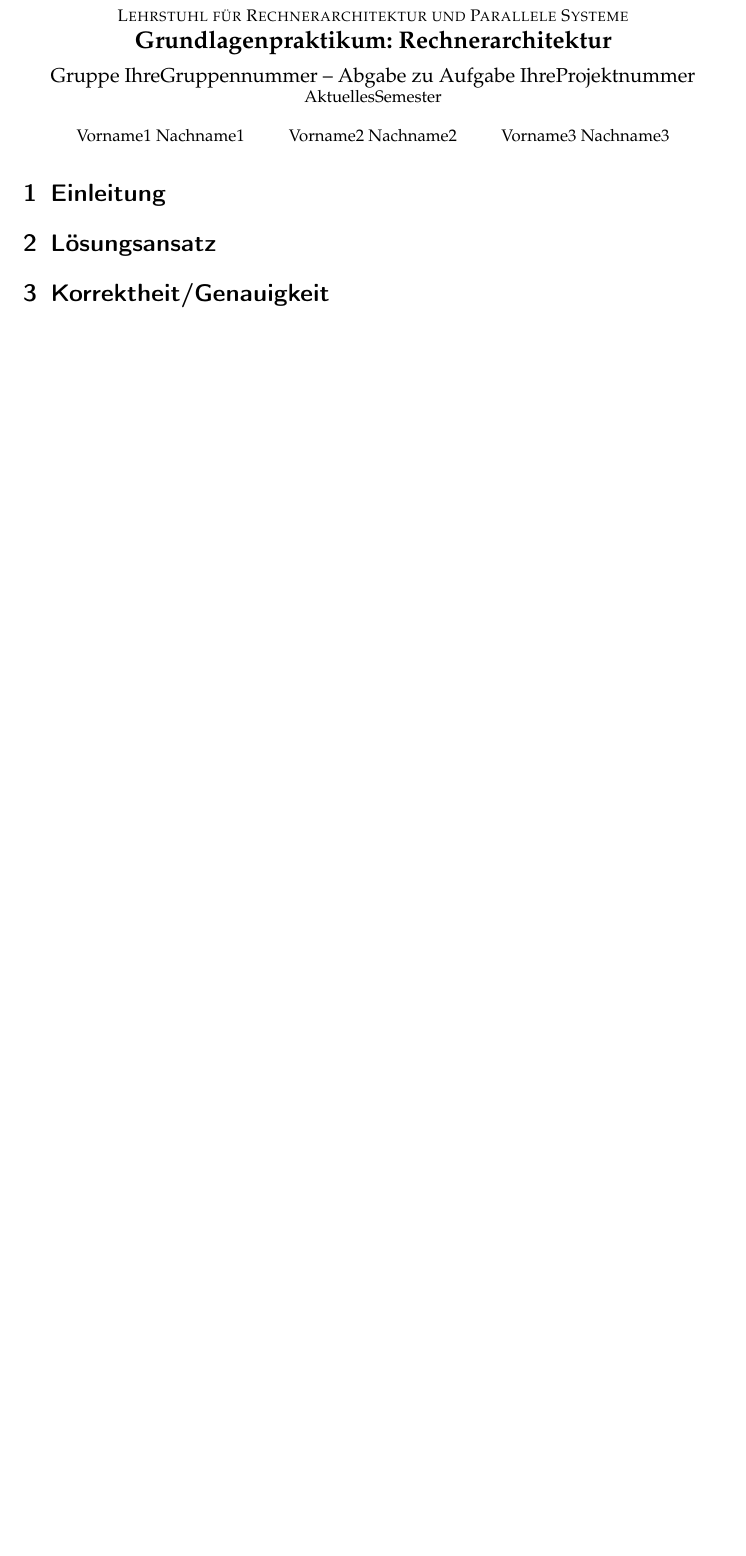
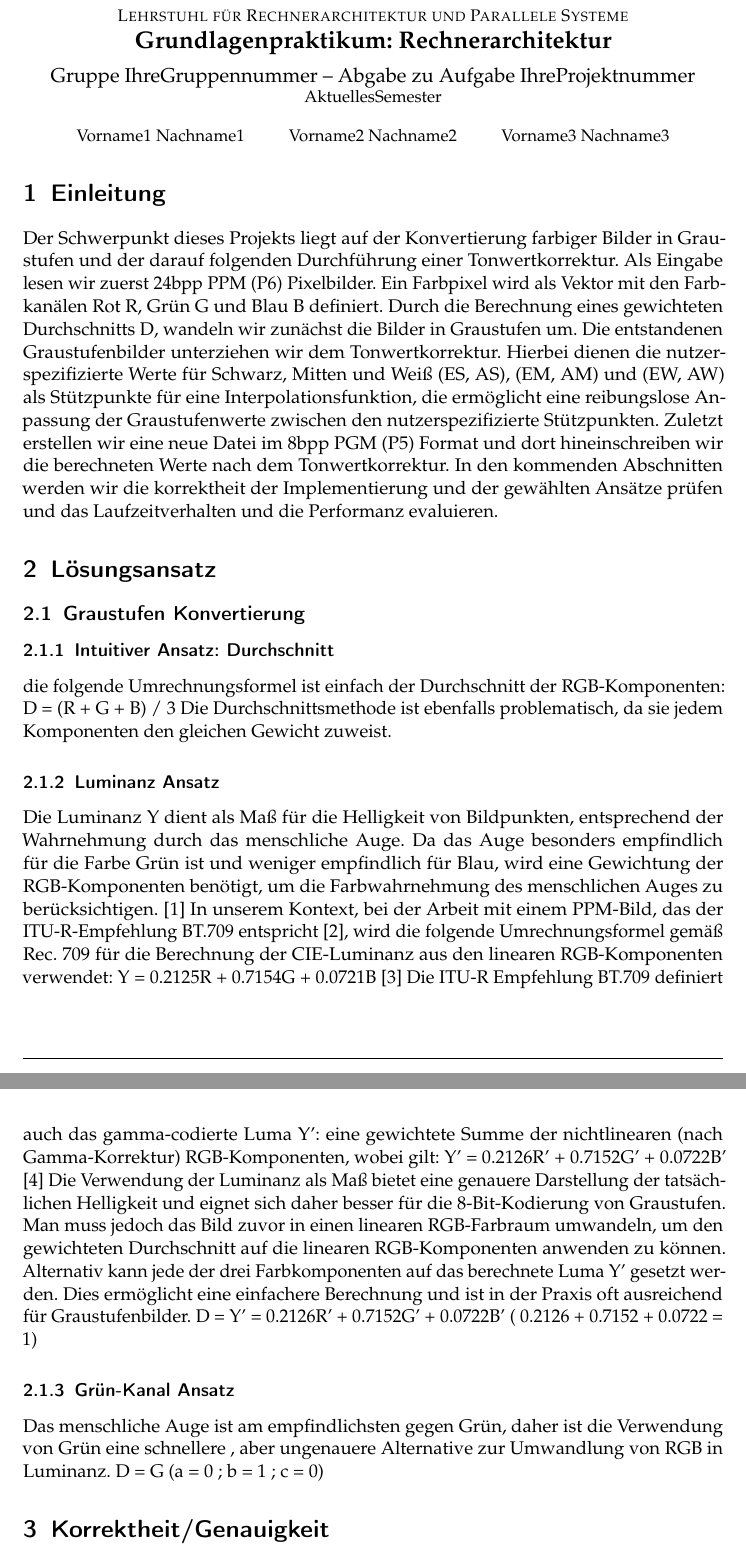
Before and after one commit to AidaniSyrine/gra, a LaTeX document (Ausarbeitung/Ausarbeitung.tex): part of the page before the commit and two parts of pages 1 and 2 of 2 after it, the two joined at a grey line, cut so that both start at the same text, the shorter picture padded with empty space. Compiled offline with pdfLaTeX.

Commit message:
graustufen Abschnitt

```diff
--- a/Ausarbeitung/Ausarbeitung.tex
+++ b/Ausarbeitung/Ausarbeitung.tex
@@ -17,9 +17,34 @@
 \maketitle
 
 \section{Einleitung}
-
+Der Schwerpunkt dieses Projekts liegt auf der Konvertierung farbiger Bilder in Graustufen und der darauf folgenden Durchführung einer Tonwertkorrektur.
+Als Eingabe lesen wir zuerst 24bpp PPM (P6) Pixelbilder. Ein Farbpixel wird als Vektor mit den Farbkanälen Rot R, Grün G und Blau B definiert.
+Durch die Berechnung eines gewichteten Durchschnitts D, wandeln wir zunächst die Bilder in Graustufen um. Die entstandenen Graustufenbilder unterziehen wir dem Tonwertkorrektur.
+Hierbei dienen die nutzerspezifizierte Werte für Schwarz, Mitten und Weiß (ES, AS), (EM, AM) und (EW, AW) als Stützpunkte für eine Interpolationsfunktion, die ermöglicht eine reibungslose Anpassung der Graustufenwerte zwischen den nutzerspezifizierte Stützpunkten.
+Zuletzt erstellen wir eine neue Datei im 8bpp PGM (P5) Format und dort hineinschreiben wir die berechneten Werte nach dem Tonwertkorrektur.
+In den kommenden Abschnitten werden wir die korrektheit der Implementierung und der gewählten Ansätze prüfen und das Laufzeitverhalten und die Performanz evaluieren.
 
 \section{Lösungsansatz}
+\subsection{Graustufen Konvertierung}
+
+\subsubsection{Intuitiver Ansatz: Durchschnitt}
+die folgende Umrechnungsformel ist einfach der Durchschnitt der RGB-Komponenten:
+D = (R + G + B) / 3
+Die Durchschnittsmethode ist ebenfalls problematisch, da sie jedem Komponenten den gleichen Gewicht zuweist.
+
+\subsubsection{Luminanz Ansatz}
+Die Luminanz Y dient als Maß für die Helligkeit von Bildpunkten, entsprechend der Wahrnehmung durch das menschliche Auge. Da das Auge besonders empfindlich für die Farbe Grün ist und weniger empfindlich für Blau, wird eine Gewichtung der RGB-Komponenten benötigt, um die Farbwahrnehmung des menschlichen Auges zu berücksichtigen. [1]
+In unserem Kontext, bei der Arbeit mit einem PPM-Bild, das der ITU-R-Empfehlung BT.709 entspricht [2], wird die folgende Umrechnungsformel gemäß Rec. 709 für die Berechnung der CIE-Luminanz aus den linearen RGB-Komponenten verwendet:
+Y = 0.2125R + 0.7154G + 0.0721B  [3]
+Die ITU-R Empfehlung BT.709 definiert auch das gamma-codierte Luma Y': eine gewichtete Summe der nichtlinearen (nach Gamma-Korrektur) RGB-Komponenten, wobei gilt:
+Y' = 0.2126R' + 0.7152G' + 0.0722B' [4]
+Die Verwendung der Luminanz als Maß bietet eine genauere Darstellung der tatsächlichen Helligkeit und eignet sich daher besser für die 8-Bit-Kodierung von Graustufen. Man muss jedoch das Bild zuvor in einen linearen RGB-Farbraum umwandeln, um den gewichteten Durchschnitt auf die linearen RGB-Komponenten anwenden zu können.
+Alternativ kann jede der drei Farbkomponenten auf das berechnete Luma Y' gesetzt werden. Dies ermöglicht eine einfachere Berechnung und ist in der Praxis oft ausreichend für Graustufenbilder.
+D = Y' = 0.2126R' + 0.7152G' + 0.0722B' (  0.2126 + 0.7152 + 0.0722 = 1)
+
+\subsubsection{Grün-Kanal Ansatz}
+Das menschliche Auge ist am empfindlichsten gegen Grün, daher ist die Verwendung von Grün eine schnellere , aber ungenauere  Alternative zur Umwandlung von RGB in Luminanz.
+D = G (a = 0 ; b = 1 ; c = 0)
 
 
 % TODO: Je nach Aufgabenstellung einen der Begriffe wählen
```
Also changed, not shown: 1 other file.
